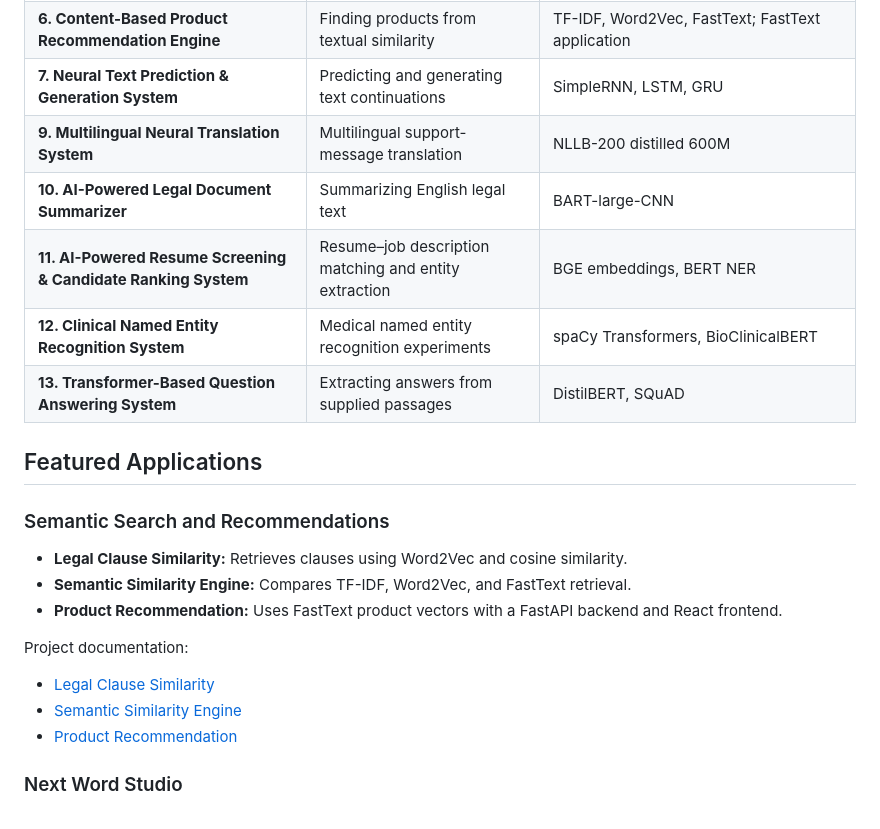
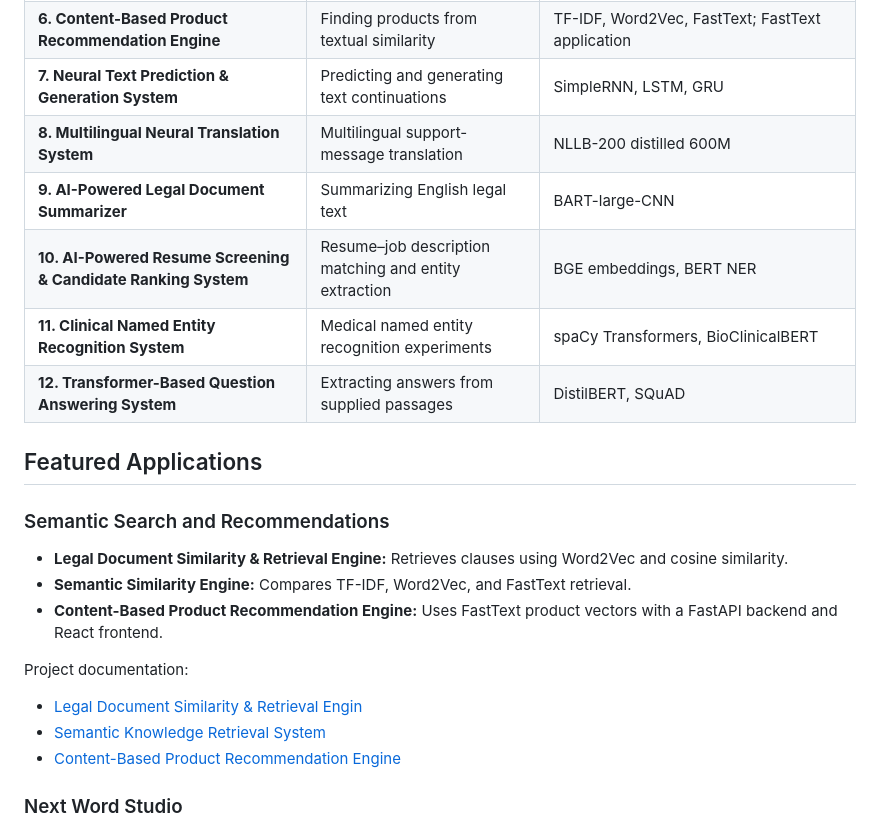
Before and after one commit to sujinoven/NLP_Projects, a Markdown page: README.md, the part around the change. GitHub-like rendering.

```diff
--- a/README.md
+++ b/README.md
@@ -17,25 +17,25 @@ The numbering follows the existing repository; Project 8 is not currently includ
 | **5. Semantic Knowledge Retrieval System**       | Searching a knowledge base                            | TF-IDF, Word2Vec, FastText                                                    |
 | **6. Content-Based Product Recommendation Engine**           | Finding products from textual similarity              | TF-IDF, Word2Vec, FastText; FastText application                              |
 | **7. Neural Text Prediction & Generation System**             | Predicting and generating text continuations          | SimpleRNN, LSTM, GRU                                                          |
-| **9. Multilingual Neural Translation System**             | Multilingual support-message translation              | NLLB-200 distilled 600M                                                       |
-| **10. AI-Powered Legal Document Summarizer**              | Summarizing English legal text                        | BART-large-CNN                                                                |
-| **11. AI-Powered Resume Screening & Candidate Ranking System**                | Resume–job description matching and entity extraction | BGE embeddings, BERT NER                                                      |
-| **12. Clinical Named Entity Recognition System**                  | Medical named entity recognition experiments          | spaCy Transformers, BioClinicalBERT                                           |
-| **13. Transformer-Based Question Answering System**              | Extracting answers from supplied passages             | DistilBERT, SQuAD                                                             |
+| **8. Multilingual Neural Translation System**             | Multilingual support-message translation              | NLLB-200 distilled 600M                                                       |
+| **9. AI-Powered Legal Document Summarizer**              | Summarizing English legal text                        | BART-large-CNN                                                                |
+| **10. AI-Powered Resume Screening & Candidate Ranking System**                | Resume–job description matching and entity extraction | BGE embeddings, BERT NER                                                      |
+| **11. Clinical Named Entity Recognition System**                  | Medical named entity recognition experiments          | spaCy Transformers, BioClinicalBERT                                           |
+| **12. Transformer-Based Question Answering System**              | Extracting answers from supplied passages             | DistilBERT, SQuAD                                                             |
 
 ## Featured Applications
 
 ### Semantic Search and Recommendations
 
-- **Legal Clause Similarity:** Retrieves clauses using Word2Vec and cosine similarity.
+- **Legal Document Similarity & Retrieval Engine:** Retrieves clauses using Word2Vec and cosine similarity.
 - **Semantic Similarity Engine:** Compares TF-IDF, Word2Vec, and FastText retrieval.
-- **Product Recommendation:** Uses FastText product vectors with a FastAPI backend and React frontend.
+- **Content-Based Product Recommendation Engine:** Uses FastText product vectors with a FastAPI backend and React frontend.
 
 Project documentation:
 
-- [Legal Clause Similarity](./Project%204%20Legal%20Clause%20Similarity%20Engine/README.md)
-- [Semantic Similarity Engine](./Project%205%20Semantic%20Similarity%20Engine/semantic_similarity_fastapi/README.md)
-- [Product Recommendation](./Project%206%20Product%20Recommendation%20Similarity%20System/README.md)
+- [Legal Document Similarity & Retrieval Engin](./Project%204%20Legal%20Clause%20Similarity%20Engine/README.md)
+- [Semantic Knowledge Retrieval System](./Project%205%20Semantic%20Similarity%20Engine/semantic_similarity_fastapi/README.md)
+- [Content-Based Product Recommendation Engine](./Project%206%20Product%20Recommendation%20Similarity%20System/README.md)
 
 ### Next Word Studio
 
```
